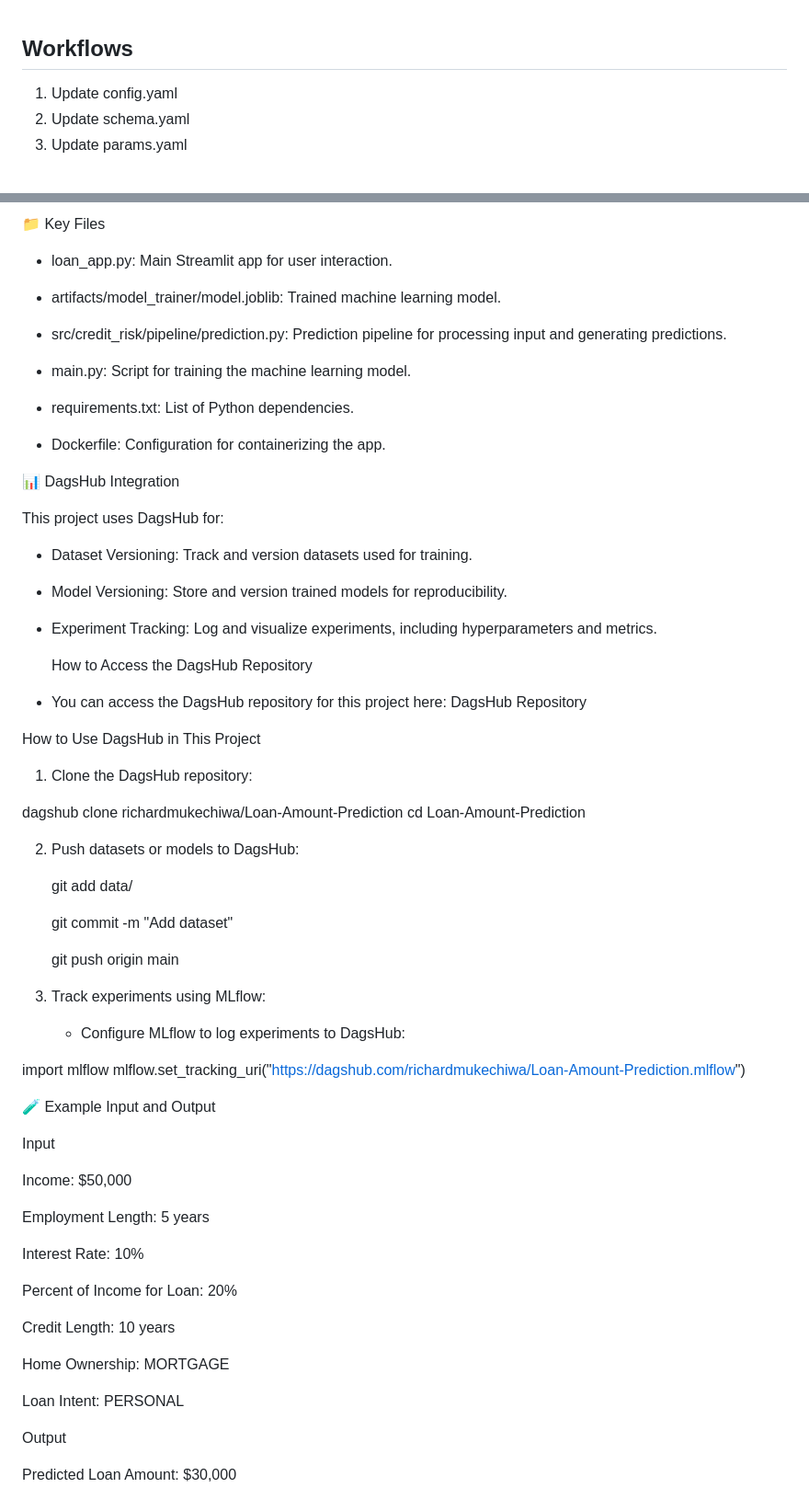
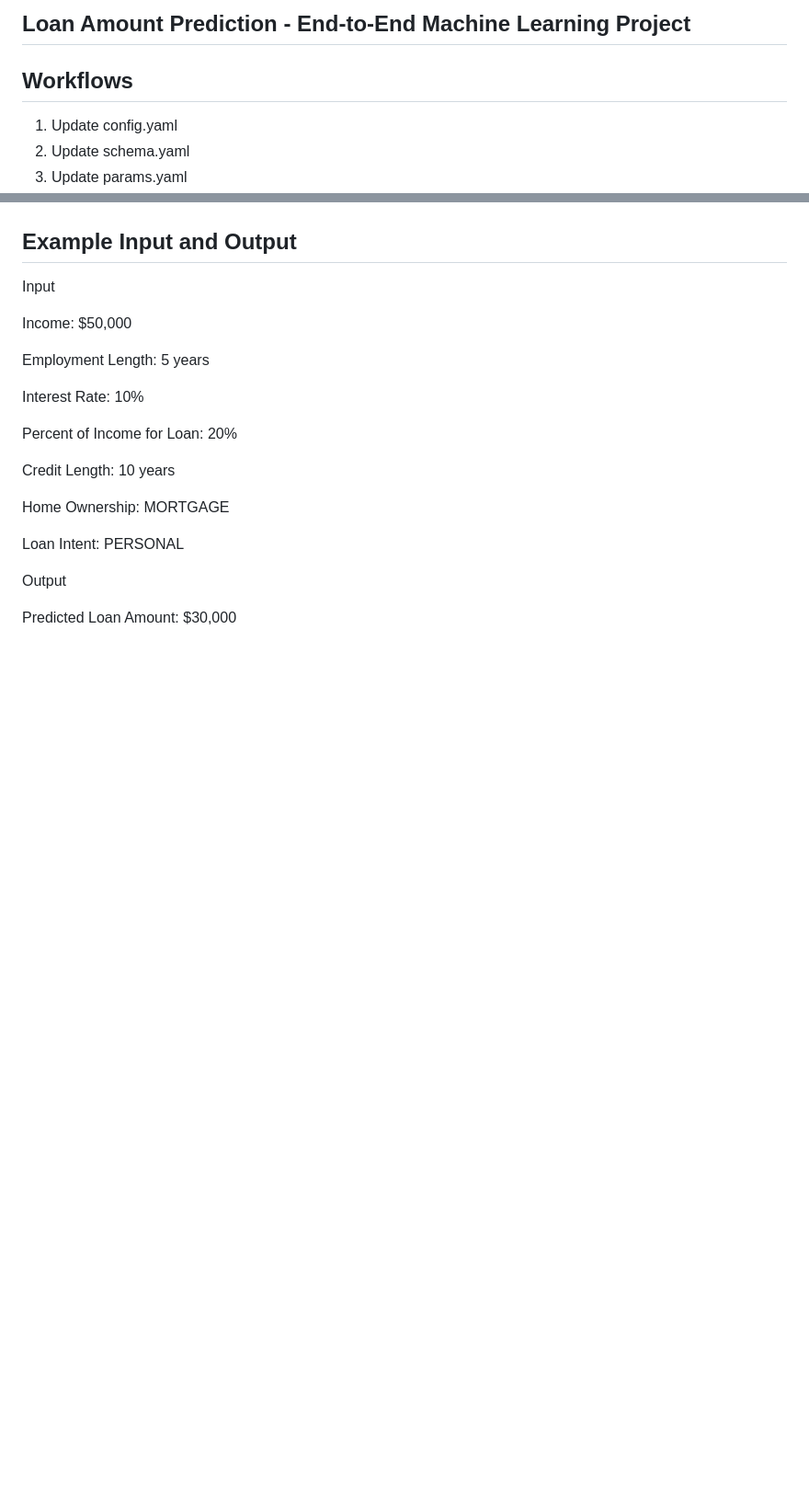
Before and after one commit to richardmukechiwa/Loan-Amount-Prediction, a Markdown page: README.md, 2 parts joined by grey strips. Shown: that part at 92% size. Rendered like a GitHub page; blank space fills up the shorter version.

```diff
--- a/README.md
+++ b/README.md
@@ -1,3 +1,6 @@
+
+## Loan Amount Prediction - End-to-End Machine Learning Project
+
 ## Workflows
 
 1. Update config.yaml
@@ -102,55 +90,4 @@ streamlit run loan_app.py
-📁 Key Files
-
-- loan_app.py: Main Streamlit app for user interaction.
-
-- artifacts/model_trainer/model.joblib: Trained machine learning model.
-
-- src/credit_risk/pipeline/prediction.py: Prediction pipeline for processing input and
-  generating predictions.
-
-- main.py: Script for training the machine learning model.
-
-- requirements.txt: List of Python dependencies.
-
-- Dockerfile: Configuration for containerizing the app.
-
-📊 DagsHub Integration
-
-This project uses DagsHub for:
-
-- Dataset Versioning: Track and version datasets used for training.
-
-- Model Versioning: Store and version trained models for reproducibility.
-
-- Experiment Tracking: Log and visualize experiments, including hyperparameters and metrics.
-
-  How to Access the DagsHub Repository
-
-- You can access the DagsHub repository for this project here: DagsHub Repository
-
-How to Use DagsHub in This Project
-
-1. Clone the DagsHub repository:
-
-dagshub clone richardmukechiwa/Loan-Amount-Prediction
-cd Loan-Amount-Prediction
-
-2. Push datasets or models to DagsHub:
-
-   git add data/
-
-   git commit -m "Add dataset"
-
-   git push origin main
-
-4. Track experiments using MLflow:
-   - Configure MLflow to log experiments to DagsHub:
-
-import mlflow
-mlflow.set_tracking_uri("https://dagshub.com/richardmukechiwa/Loan-Amount-Prediction.mlflow")
-
-
-🧪 Example Input and Output
+## Example Input and Output
 
 Input
 
```
Also changed, not shown: other parts of README.md (+89 -93 lines).
